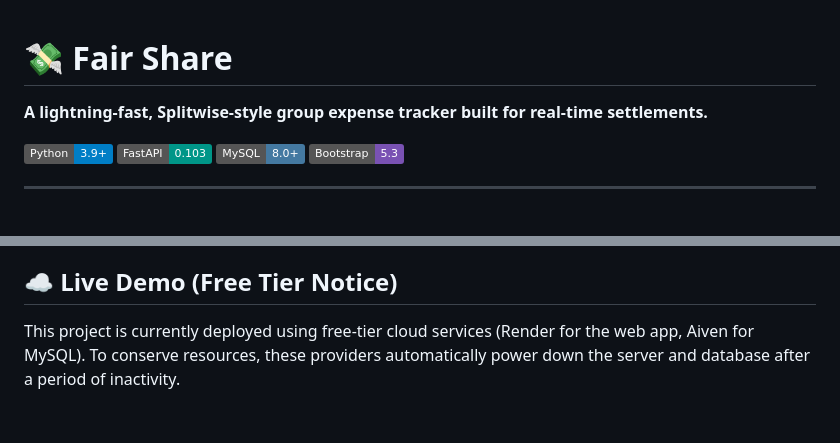
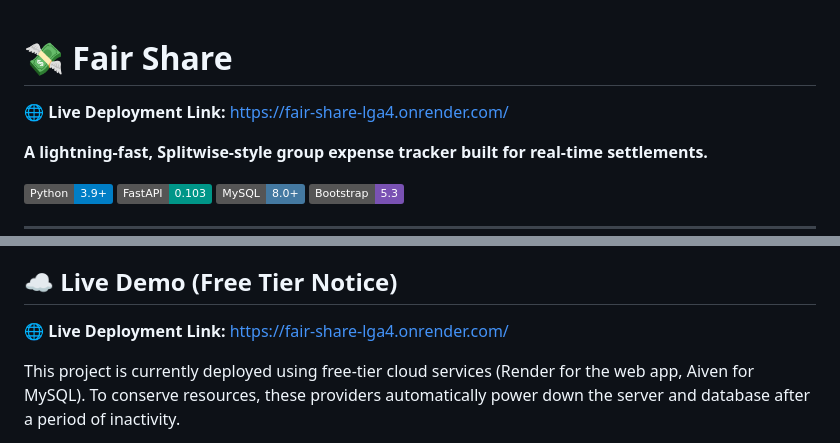
Before and after one commit to aadiitya2007/fair-share, a Markdown page: README.md, 2 parts joined by grey strips. Rendered like a GitHub page; badges without logos; blank space fills up the shorter version.

Commit message:
docs: Add live deployment link to README

```diff
--- a/README.md
+++ b/README.md
@@ -1,4 +1,7 @@
 # 💸 Fair Share
+
+**🌐 Live Deployment Link:** [https://fair-share-lga4.onrender.com/](https://fair-share-lga4.onrender.com/)
+
 
 **A lightning-fast, Splitwise-style group expense tracker built for real-time settlements.**
 
@@ -43,6 +46,8 @@ You can view the full Entity-Relationship Diagram here: **[ER Diagram (PDF)](doc
 * **Dark Mode:** Seamless light/dark mode toggle.
 
 ## ☁️ Live Demo (Free Tier Notice)
+**🌐 Live Deployment Link:** [https://fair-share-lga4.onrender.com/](https://fair-share-lga4.onrender.com/)
+
 This project is currently deployed using free-tier cloud services (Render for the web app, Aiven for MySQL). To conserve resources, these providers automatically power down the server and database after a period of inactivity.
 
 **If you are reviewing this project and the site takes a few minutes to load, or throws a connection error:** Please do not consider this a bug! It means the cloud services are waking up from cold storage. The owner may need to manually click "Power On" in the database console to restore access.
```
